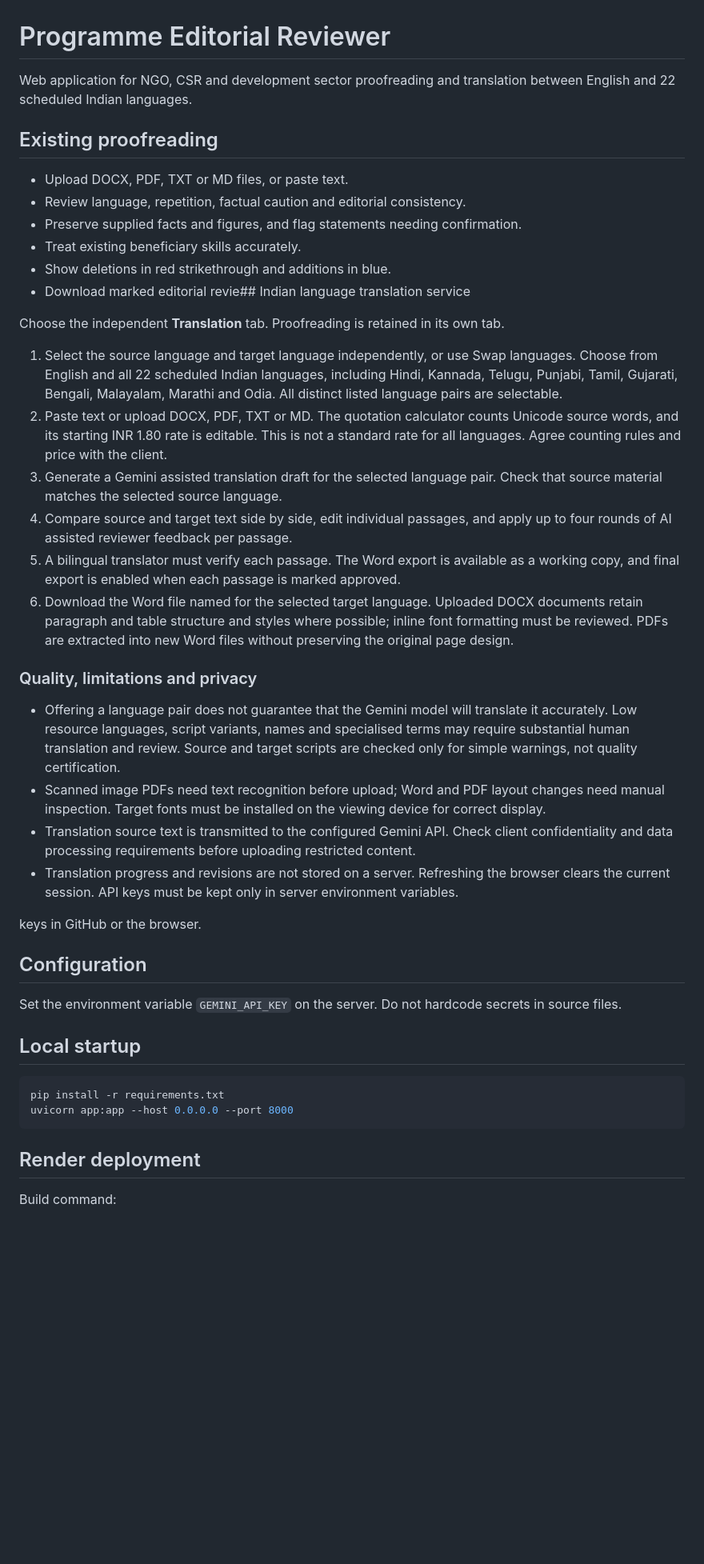
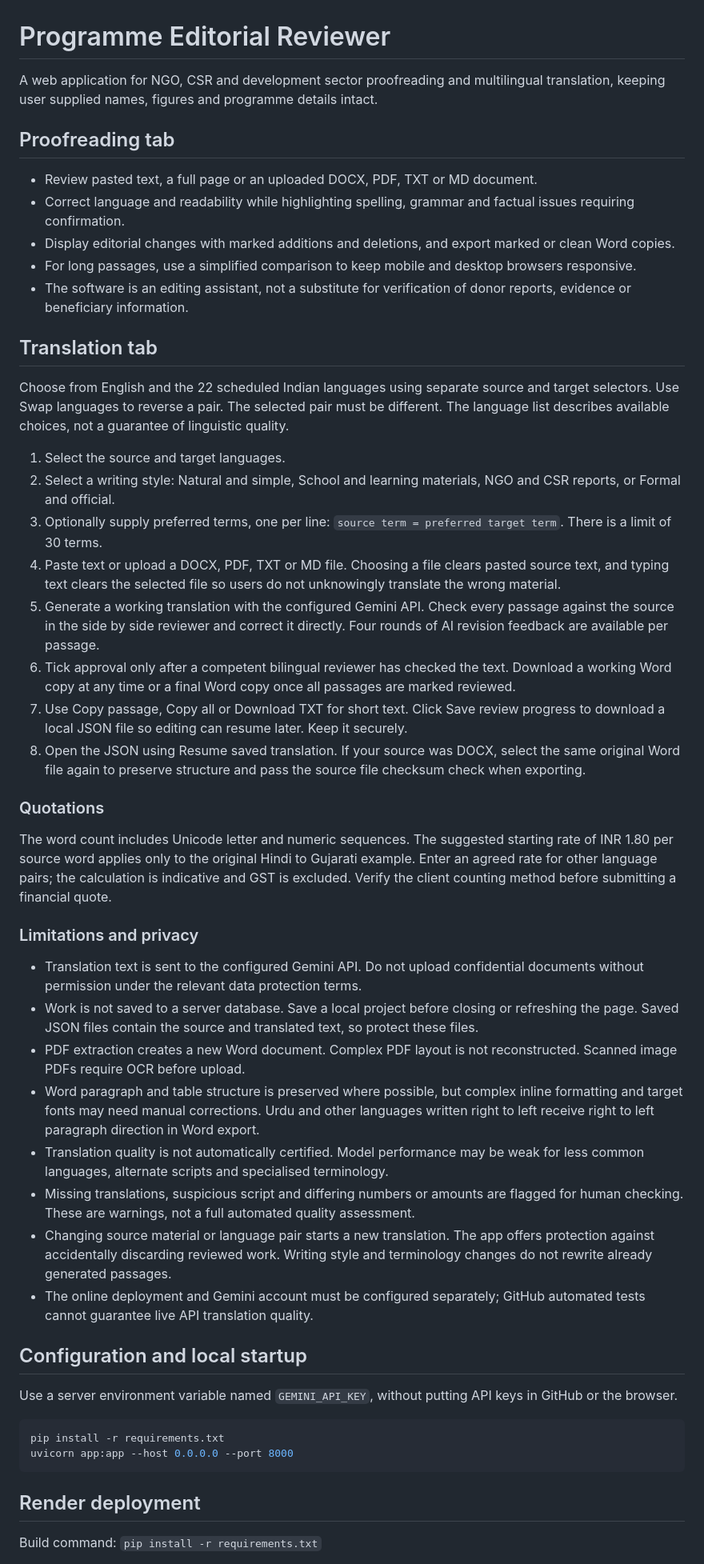
Before and after one commit to 36kuberanenterprises-tech/ProgrammeEditorialReviewer, a Markdown page: README.md, the part around one of its changes. Shown at 80% size. GitHub-like rendering; blank space fills up the shorter version.

Commit message:
Repair broken README and document user workflows and limitations

````diff
--- a/README.md
+++ b/README.md
@@ -1,39 +1,46 @@
 # Programme Editorial Reviewer
 
-Web application for NGO, CSR and development sector proofreading and translation between English and 22 scheduled Indian languages.
+A web application for NGO, CSR and development sector proofreading and multilingual translation, keeping user supplied names, figures and programme details intact.
 
-## Existing proofreading
+## Proofreading tab
 
-* Upload DOCX, PDF, TXT or MD files, or paste text.
-* Review language, repetition, factual caution and editorial consistency.
-* Preserve supplied facts and figures, and flag statements needing confirmation.
-* Treat existing beneficiary skills accurately.
-* Show deletions in red strikethrough and additions in blue.
-* Download marked editorial revie## Indian language translation service
+* Review pasted text, a full page or an uploaded DOCX, PDF, TXT or MD document.
+* Correct language and readability while highlighting spelling, grammar and factual issues requiring confirmation.
+* Display editorial changes with marked additions and deletions, and export marked or clean Word copies.
+* For long passages, use a simplified comparison to keep mobile and desktop browsers responsive.
+* The software is an editing assistant, not a substitute for verification of donor reports, evidence or beneficiary information.
 
-Choose the independent **Translation** tab. Proofreading is retained in its own tab.
+## Translation tab
 
-1. Select the source language and target language independently, or use Swap languages. Choose from English and all 22 scheduled Indian languages, including Hindi, Kannada, Telugu, Punjabi, Tamil, Gujarati, Bengali, Malayalam, Marathi and Odia. All distinct listed language pairs are selectable.
-2. Paste text or upload DOCX, PDF, TXT or MD. The quotation calculator counts Unicode source words, and its starting INR 1.80 rate is editable. This is not a standard rate for all languages. Agree counting rules and price with the client.
-3. Generate a Gemini assisted translation draft for the selected language pair. Check that source material matches the selected source language.
-4. Compare source and target text side by side, edit individual passages, and apply up to four rounds of AI assisted reviewer feedback per passage.
-5. A bilingual translator must verify each passage. The Word export is available as a working copy, and final export is enabled when each passage is marked approved.
-6. Download the Word file named for the selected target language. Uploaded DOCX documents retain paragraph and table structure and styles where possible; inline font formatting must be reviewed. PDFs are extracted into new Word files without preserving the original page design.
+Choose from English and the 22 scheduled Indian languages using separate source and target selectors. Use Swap languages to reverse a pair. The selected pair must be different. The language list describes available choices, not a guarantee of linguistic quality.
 
-### Quality, limitations and privacy
+1. Select the source and target languages.
+2. Select a writing style: Natural and simple, School and learning materials, NGO and CSR reports, or Formal and official.
+3. Optionally supply preferred terms, one per line: `source term = preferred target term`. There is a limit of 30 terms.
+4. Paste text or upload a DOCX, PDF, TXT or MD file. Choosing a file clears pasted source text, and typing text clears the selected file so users do not unknowingly translate the wrong material.
+5. Generate a working translation with the configured Gemini API. Check every passage against the source in the side by side reviewer and correct it directly. Four rounds of AI revision feedback are available per passage.
+6. Tick approval only after a competent bilingual reviewer has checked the text. Download a working Word copy at any time or a final Word copy once all passages are marked reviewed.
+7. Use Copy passage, Copy all or Download TXT for short text. Click Save review progress to download a local JSON file so editing can resume later. Keep it securely.
+8. Open the JSON using Resume saved translation. If your source was DOCX, select the same original Word file again to preserve structure and pass the source file checksum check when exporting.
 
-* Offering a language pair does not guarantee that the Gemini model will translate it accurately. Low resource languages, script variants, names and specialised terms may require substantial human translation and review. Source and target scripts are checked only for simple warnings, not quality certification.
-* Scanned image PDFs need text recognition before upload; Word and PDF layout changes need manual inspection. Target fonts must be installed on the viewing device for correct display.
-* Translation source text is transmitted to the configured Gemini API. Check client confidentiality and data processing requirements before uploading restricted content.
-* Translation progress and revisions are not stored on a server. Refreshing the browser clears the current session. API keys must be kept only in server environment variables.
+### Quotations
 
-keys in GitHub or the browser.
+The word count includes Unicode letter and numeric sequences. The suggested starting rate of INR 1.80 per source word applies only to the original Hindi to Gujarati example. Enter an agreed rate for other language pairs; the calculation is indicative and GST is excluded. Verify the client counting method before submitting a financial quote.
 
-## Configuration
+### Limitations and privacy
 
-Set the environment variable `GEMINI_API_KEY` on the server. Do not hardcode secrets in source files.
+* Translation text is sent to the configured Gemini API. Do not upload confidential documents without permission under the relevant data protection terms.
+* Work is not saved to a server database. Save a local project before closing or refreshing the page. Saved JSON files contain the source and translated text, so protect these files.
+* PDF extraction creates a new Word document. Complex PDF layout is not reconstructed. Scanned image PDFs require OCR before upload.
+* Word paragraph and table structure is preserved where possible, but complex inline formatting and target fonts may need manual corrections. Urdu and other languages written right to left receive right to left paragraph direction in Word export.
+* Translation quality is not automatically certified. Model performance may be weak for less common languages, alternate scripts and specialised terminology.
+* Missing translations, suspicious script and differing numbers or amounts are flagged for human checking. These are warnings, not a full automated quality assessment.
+* Changing source material or language pair starts a new translation. The app offers protection against accidentally discarding reviewed work. Writing style and terminology changes do not rewrite already generated passages.
+* The online deployment and Gemini account must be configured separately; GitHub automated tests cannot guarantee live API translation quality.
 
-## Local startup
+## Configuration and local startup
+
+Use a server environment variable named `GEMINI_API_KEY`, without putting API keys in GitHub or the browser.
 
 ```bash
 pip install -r requirements.txt
@@ -42,5 +49,5 @@ uvicorn app:app --host 0.0.0.0 --port 8000
 
 ## Render deployment
 
-Build command:
+Build command: `pip install -r requirements.txt`
 
````
Also changed, not shown: other parts of README.md (+2 -10 lines).
